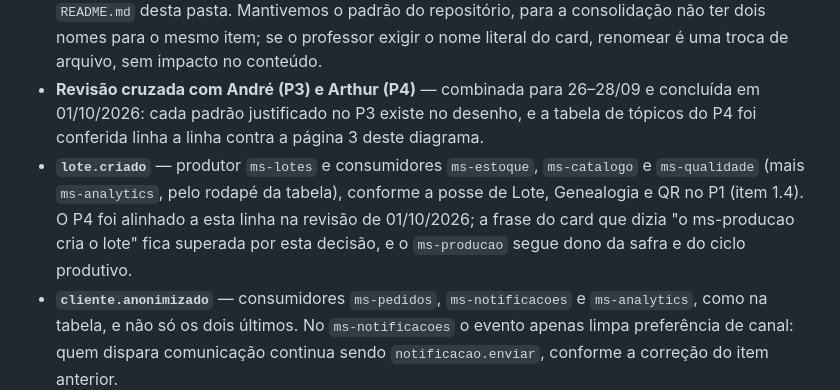
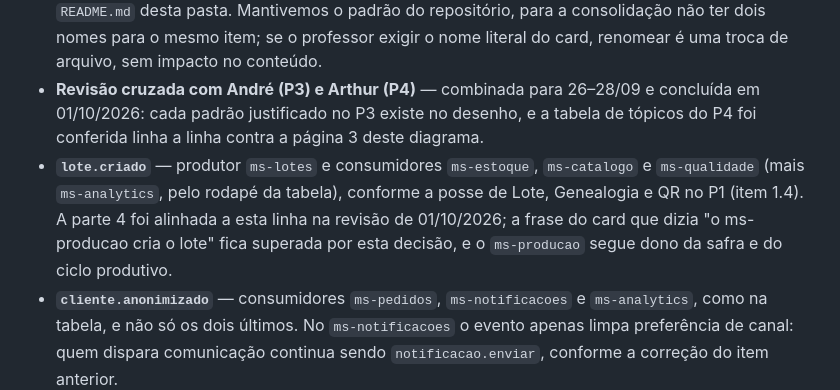
Before and after one commit to CodeSquad-FIAP/VinheriaAgnello, a Markdown page: Documentacao/Fase6/P2_arquitetura.md, the part around the change. Rendered like a GitHub page.

Commit message:
docs(fase6): P2 concordancia na revisao de consolidacao (parte 4 alinhada)

```diff
--- a/Documentacao/Fase6/P2_arquitetura.md
+++ b/Documentacao/Fase6/P2_arquitetura.md
@@ -71,7 +71,7 @@ As figuras de detalhe não acrescentam conteúdo novo ao sistema desenhado: repe
 - **Produtores e consumidores por tópico** — a tabela é a proposta desta parte. Principais escolhas: o `ms-notificacoes` só dispara comunicação a partir de `notificacao.enviar` (contrato de entrada único) — o `cliente.anonimizado` que ele também assina serve apenas para limpar preferência de canal e não gera envio; e `qualidade.alerta` vai para estoque, produção e analytics. O Arthur (P4) deve usar a mesma tabela em "quem fala com quem"; a conferência linha a linha foi feita em 01/10/2026 e as divergências encontradas estão registradas nos itens abaixo.
 - **Nome dos arquivos** — o card pedia `fase6_arquitetura.*`; o repositório usa `P2_arquitetura.*`, no padrão das outras partes (`P1_servicos.md`, `P3_padroes.md`, `P4_integracao.md`) e da tabela do `README.md` desta pasta. Mantivemos o padrão do repositório, para a consolidação não ter dois nomes para o mesmo item; se o professor exigir o nome literal do card, renomear é uma troca de arquivo, sem impacto no conteúdo.
 - **Revisão cruzada com André (P3) e Arthur (P4)** — combinada para 26–28/09 e concluída em 01/10/2026: cada padrão justificado no P3 existe no desenho, e a tabela de tópicos do P4 foi conferida linha a linha contra a página 3 deste diagrama.
-- **`lote.criado`** — produtor `ms-lotes` e consumidores `ms-estoque`, `ms-catalogo` e `ms-qualidade` (mais `ms-analytics`, pelo rodapé da tabela), conforme a posse de Lote, Genealogia e QR no P1 (item 1.4). O P4 foi alinhado a esta linha na revisão de 01/10/2026; a frase do card que dizia "o ms-producao cria o lote" fica superada por esta decisão, e o `ms-producao` segue dono da safra e do ciclo produtivo.
+- **`lote.criado`** — produtor `ms-lotes` e consumidores `ms-estoque`, `ms-catalogo` e `ms-qualidade` (mais `ms-analytics`, pelo rodapé da tabela), conforme a posse de Lote, Genealogia e QR no P1 (item 1.4). A parte 4 foi alinhada a esta linha na revisão de 01/10/2026; a frase do card que dizia "o ms-producao cria o lote" fica superada por esta decisão, e o `ms-producao` segue dono da safra e do ciclo produtivo.
 - **`cliente.anonimizado`** — consumidores `ms-pedidos`, `ms-notificacoes` e `ms-analytics`, como na tabela, e não só os dois últimos. No `ms-notificacoes` o evento apenas limpa preferência de canal: quem dispara comunicação continua sendo `notificacao.enviar`, conforme a correção do item anterior.
 - **Chamadas síncronas internas** — resolvido em 01/10/2026: a página 1 passou a desenhar as quatro chamadas entre serviços que a matriz do P4 lista (`ms-pedidos → ms-estoque`, `ms-pedidos → ms-catalogo`, `ms-pedidos → ms-clientes` e `ms-pagamentos → ms-pedidos`), em setas azuis contínuas com os rótulos "saldo (timeout 3 s)", "valida produto e preço", "valida cliente e consentimento" e "conciliação (leitura)". Os prazos de cada chamada são os do P5 (seção 6).
 
```
